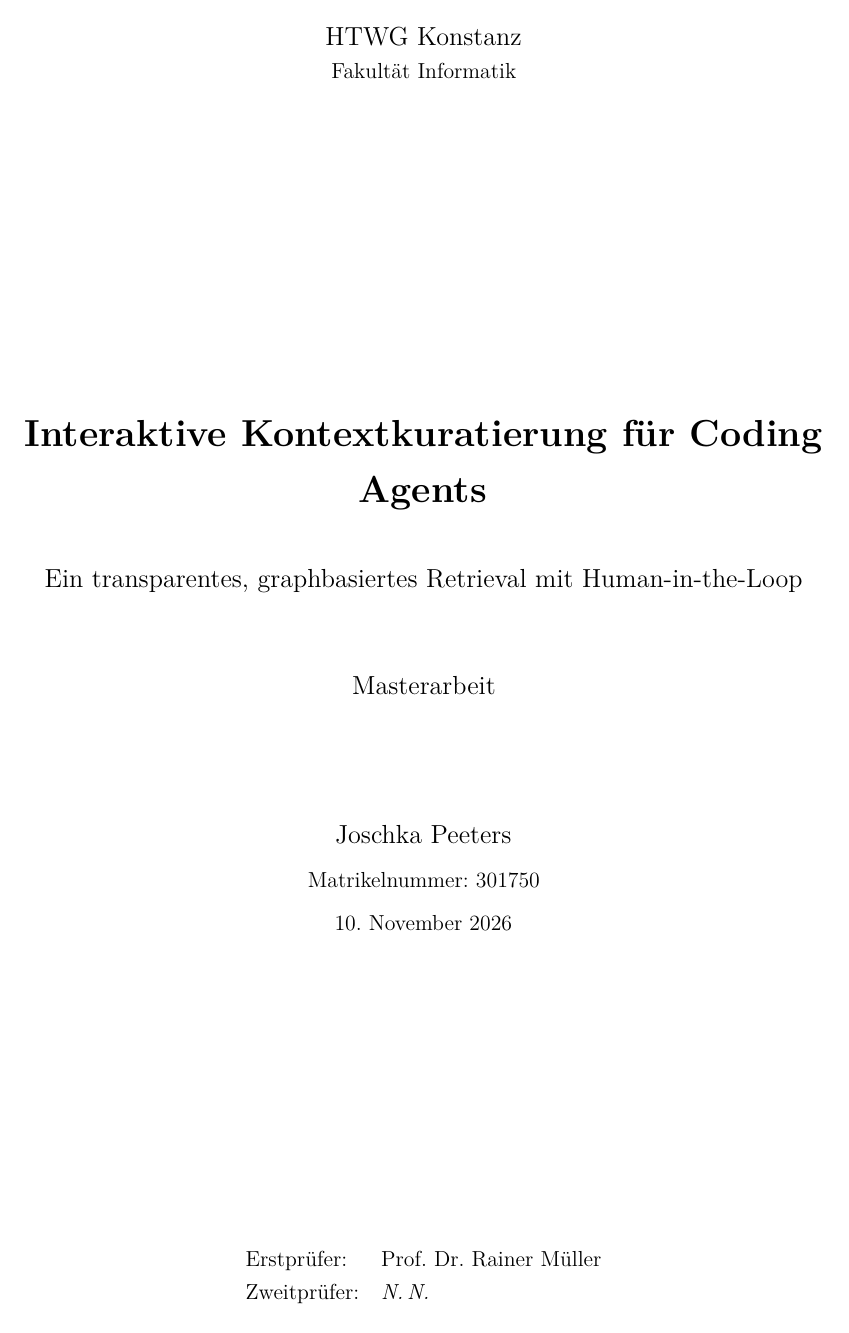
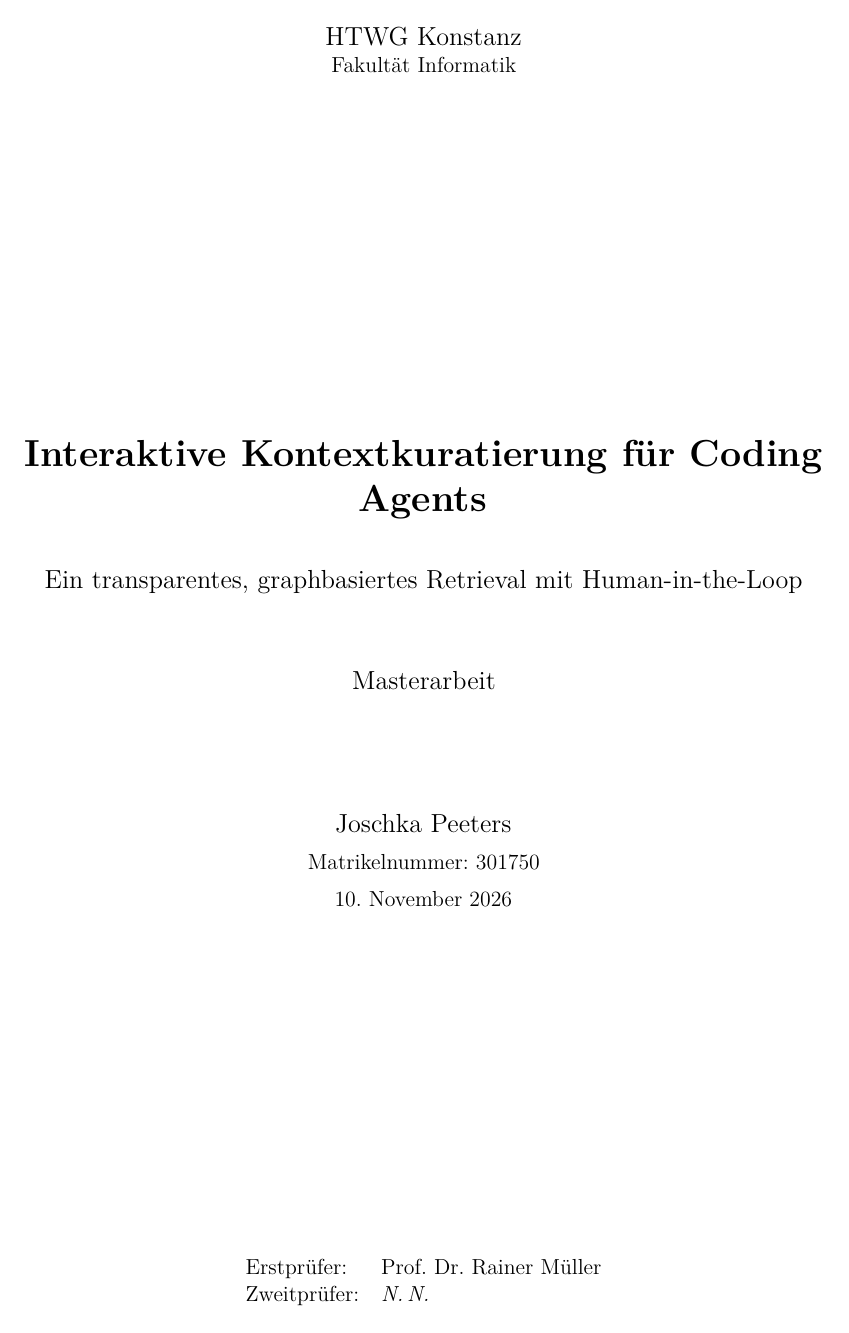
Before and after one commit to Joschka-ctrl/Masterarbeit, a LaTeX thesis (Thesis/thesis_main.tex): page 1 of 81 before the commit and page 1 of 73 after it. Compiled offline with pdfLaTeX.

Commit message:
thesis_main: einfacher Zeilenabstand statt 1,5-zeilig (Vorgabe   Betreuer: 12 pt, einzeilig); Hauptteil damit 38 statt 43 Seiten

```diff
--- a/Thesis/thesis_main.tex
+++ b/Thesis/thesis_main.tex
@@ -62,7 +62,7 @@
 }
 
 \addbibresource{bibliography.bib}
-\onehalfspacing
+\singlespacing % Vorgabe Prof. Mueller: 12 pt, einfacher Zeilenabstand
 
 \begin{document}
 
```
